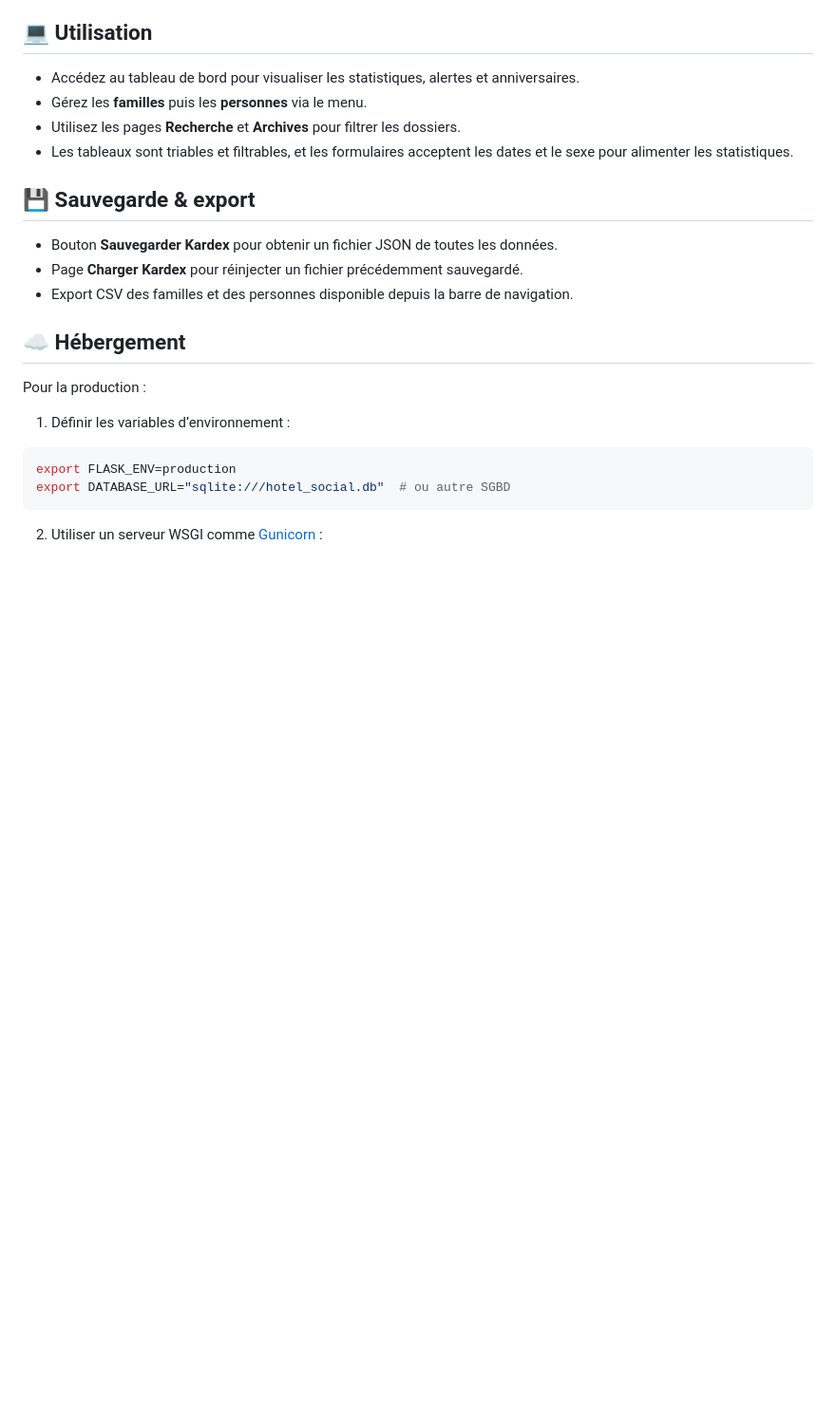
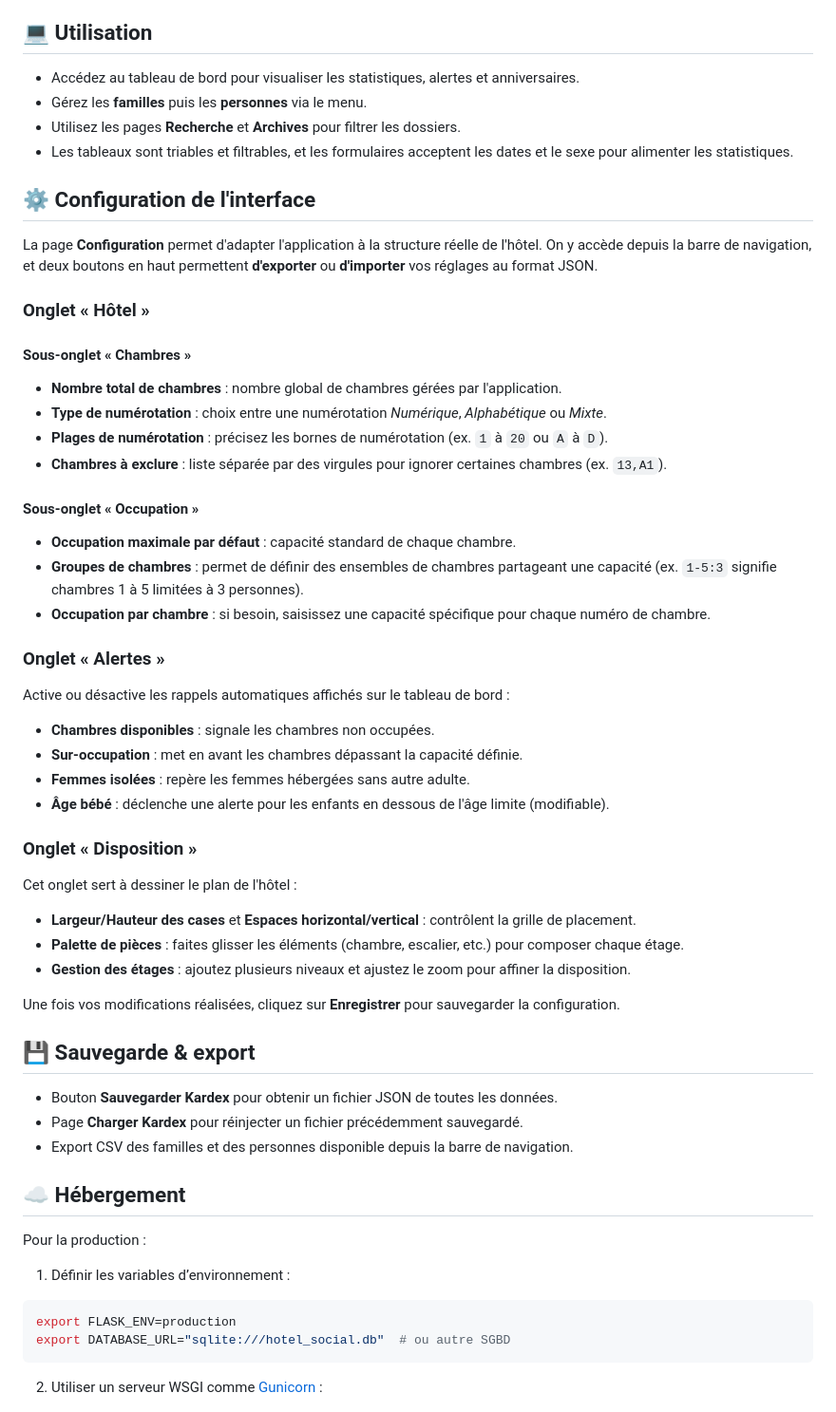
Before and after one commit to s00r1/hotel_stats, a Markdown page: README.md, the part around the change. Shown at 95% size. GitHub-like rendering; blank space fills up the shorter version.

```diff
--- a/README.md
+++ b/README.md
@@ -73,6 +73,44 @@ Le site est accessible sur [http://127.0.0.1:5000](http://127.0.0.1:5000).
 - Utilisez les pages **Recherche** et **Archives** pour filtrer les dossiers.
 - Les tableaux sont triables et filtrables, et les formulaires acceptent les dates et le sexe pour alimenter les statistiques.
 
+## ⚙️ Configuration de l'interface
+
+La page **Configuration** permet d'adapter l'application à la structure réelle de l'hôtel. On y accède depuis la barre de navigation, et deux boutons en haut permettent **d'exporter** ou **d'importer** vos réglages au format JSON.
+
+### Onglet « Hôtel »
+
+#### Sous‑onglet « Chambres »
+
+- **Nombre total de chambres** : nombre global de chambres gérées par l'application.
+- **Type de numérotation** : choix entre une numérotation *Numérique*, *Alphabétique* ou *Mixte*.
+- **Plages de numérotation** : précisez les bornes de numérotation (ex. `1` à `20` ou `A` à `D`).
+- **Chambres à exclure** : liste séparée par des virgules pour ignorer certaines chambres (ex. `13,A1`).
+
+#### Sous‑onglet « Occupation »
+
+- **Occupation maximale par défaut** : capacité standard de chaque chambre.
+- **Groupes de chambres** : permet de définir des ensembles de chambres partageant une capacité (ex. `1-5:3` signifie chambres 1 à 5 limitées à 3 personnes).
+- **Occupation par chambre** : si besoin, saisissez une capacité spécifique pour chaque numéro de chambre.
+
+### Onglet « Alertes »
+
+Active ou désactive les rappels automatiques affichés sur le tableau de bord :
+
+- **Chambres disponibles** : signale les chambres non occupées.
+- **Sur‑occupation** : met en avant les chambres dépassant la capacité définie.
+- **Femmes isolées** : repère les femmes hébergées sans autre adulte.
+- **Âge bébé** : déclenche une alerte pour les enfants en dessous de l'âge limite (modifiable).
+
+### Onglet « Disposition »
+
+Cet onglet sert à dessiner le plan de l'hôtel :
+
+- **Largeur/Hauteur des cases** et **Espaces horizontal/vertical** : contrôlent la grille de placement.
+- **Palette de pièces** : faites glisser les éléments (chambre, escalier, etc.) pour composer chaque étage.
+- **Gestion des étages** : ajoutez plusieurs niveaux et ajustez le zoom pour affiner la disposition.
+
+Une fois vos modifications réalisées, cliquez sur **Enregistrer** pour sauvegarder la configuration.
+
 ## 💾 Sauvegarde & export
 
 - Bouton **Sauvegarder Kardex** pour obtenir un fichier JSON de toutes les données.
```
Also changed, not shown: README.ar.md (+38 -0 lines), README.en.md (+38 -0 lines).
